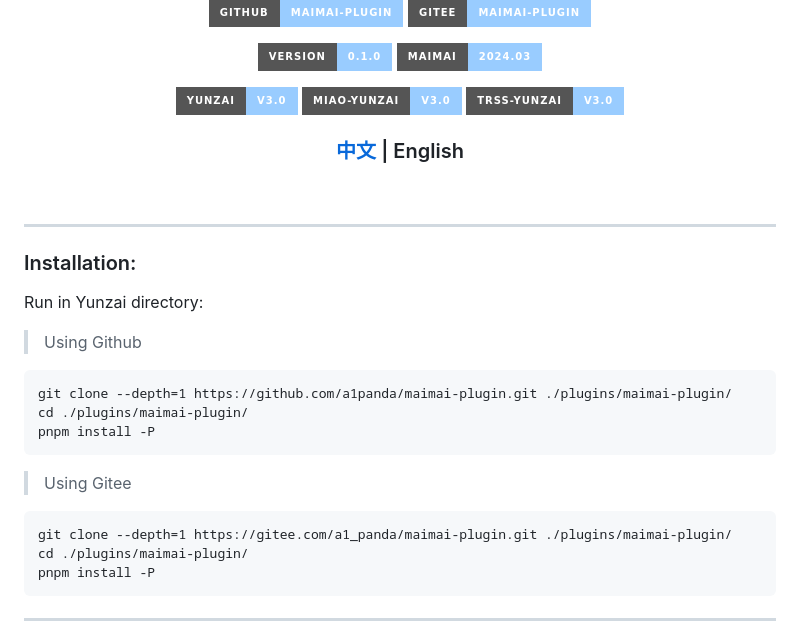
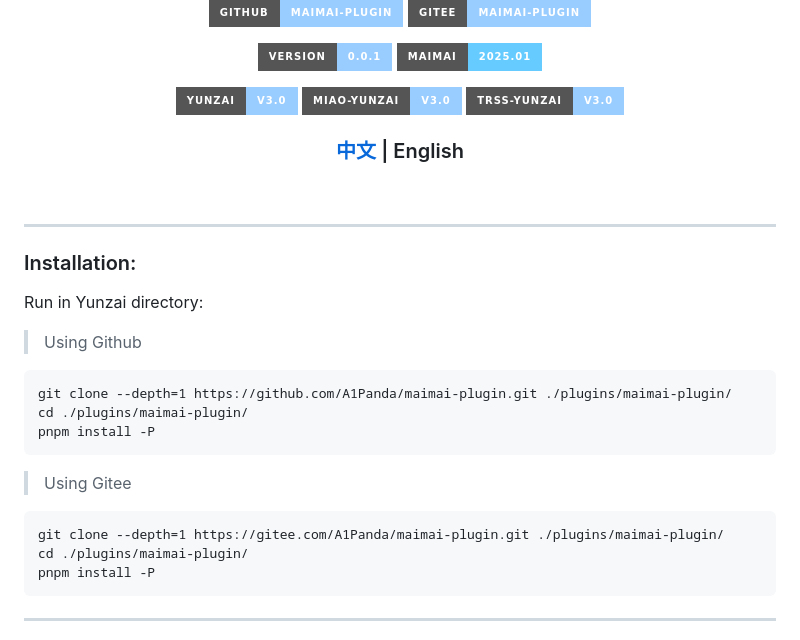
Before and after one commit to A1Panda/maimai-plugin, a Markdown page: README_en.md, the part around the change. Rendered like a GitHub page; badges without logos.

Commit message:
Update README files to correct version numbers to 0.0.1 and 2025.01, and fix GitHub and Gitee clone URLs to use the correct casing for the repository name.

````diff
--- a/README_en.md
+++ b/README_en.md
@@ -9,8 +9,8 @@
 [![maimai-plugin](https://img.shields.io/badge/GitHub-maimai--plugin-9cf?style=for-the-badge&logo=github)](https://github.com/a1panda/maimai-plugin)
 [![maimai-plugin](https://img.shields.io/badge/Gitee-maimai--plugin-9cf?style=for-the-badge&logo=gitee)](https://gitee.com/a1_panda/maimai-plugin)
 
-![version](https://img.shields.io/badge/version-0.1.0-9cf?style=for-the-badge)
-![version](https://img.shields.io/badge/maimai-2024.03-9cf?style=for-the-badge)
+![version](https://img.shields.io/badge/version-0.0.1-9cf?style=for-the-badge)
+![version](https://img.shields.io/badge/maimai-2025.01-6cf?style=for-the-badge)
 
 [![YunzaiBot](https://img.shields.io/badge/Yunzai-v3.0-9cf?style=for-the-badge&logo=dependabot)](https://gitee.com/yoimiya-kokomi/Yunzai-Bot)
 [![MiaoYunzai](https://img.shields.io/badge/Miao--Yunzai-v3.0-9cf?style=for-the-badge&logo=dependabot)](https://gitee.com/yoimiya-kokomi/Miao-Yunzai)
@@ -30,7 +30,7 @@ Run in Yunzai directory:
 > Using Github
 
 ```
-git clone --depth=1 https://github.com/a1panda/maimai-plugin.git ./plugins/maimai-plugin/
+git clone --depth=1 https://github.com/A1Panda/maimai-plugin.git ./plugins/maimai-plugin/
 cd ./plugins/maimai-plugin/
 pnpm install -P
 ```
@@ -38,7 +38,7 @@ pnpm install -P
 > Using Gitee
 
 ```
-git clone --depth=1 https://gitee.com/a1_panda/maimai-plugin.git ./plugins/maimai-plugin/
+git clone --depth=1 https://gitee.com/A1Panda/maimai-plugin.git ./plugins/maimai-plugin/
 cd ./plugins/maimai-plugin/
 pnpm install -P
 ```
````
Also changed, not shown: README.md (+2 -2 lines).
